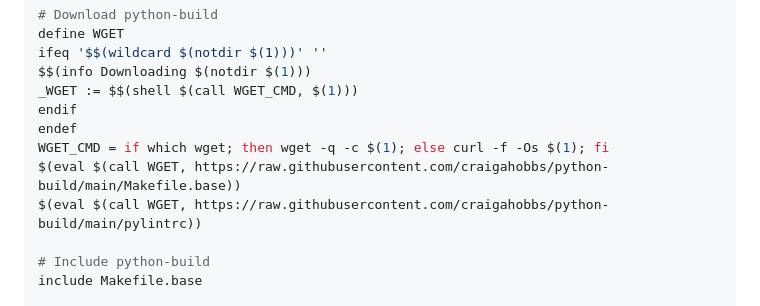
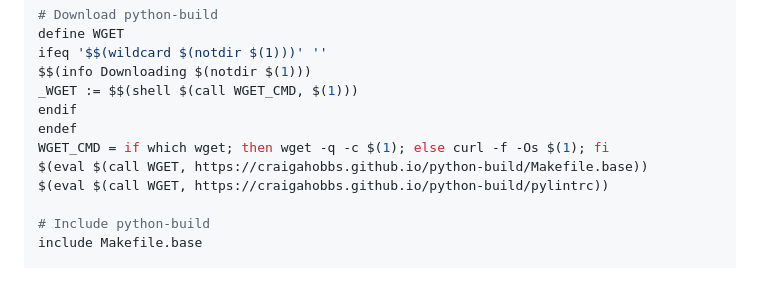
Before and after one commit to craigahobbs/python-build, a Markdown page: README.md, the part around the change. Drawn GitHub-style; blank space fills up the shorter version.

```diff
--- a/README.md
+++ b/README.md
@@ -56,8 +56,8 @@ _WGET := $$(shell $(call WGET_CMD, $(1)))
 endif
 endef
 WGET_CMD = if which wget; then wget -q -c $(1); else curl -f -Os $(1); fi
-$(eval $(call WGET, https://raw.githubusercontent.com/craigahobbs/python-build/main/Makefile.base))
-$(eval $(call WGET, https://raw.githubusercontent.com/craigahobbs/python-build/main/pylintrc))
+$(eval $(call WGET, https://craigahobbs.github.io/python-build/Makefile.base))
+$(eval $(call WGET, https://craigahobbs.github.io/python-build/pylintrc))
 
 # Include python-build
 include Makefile.base
```
